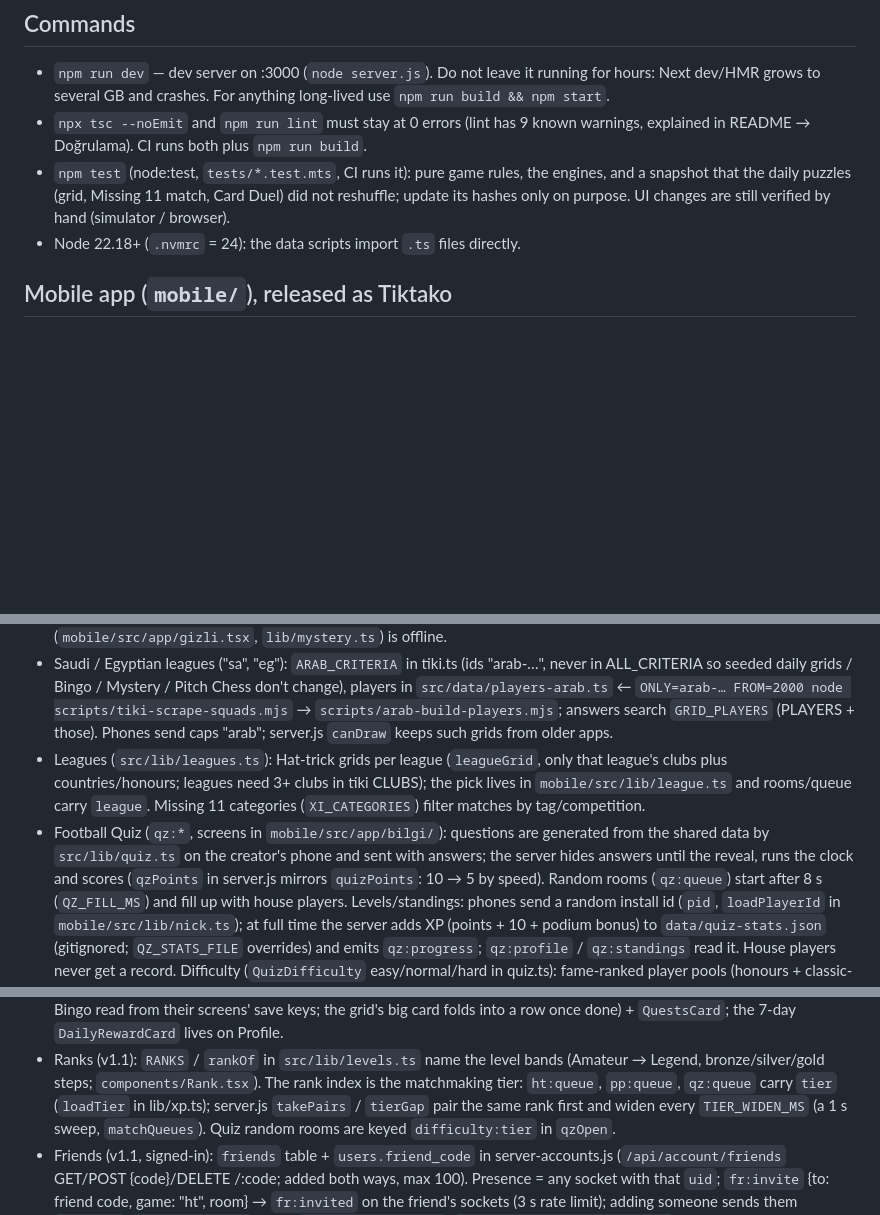
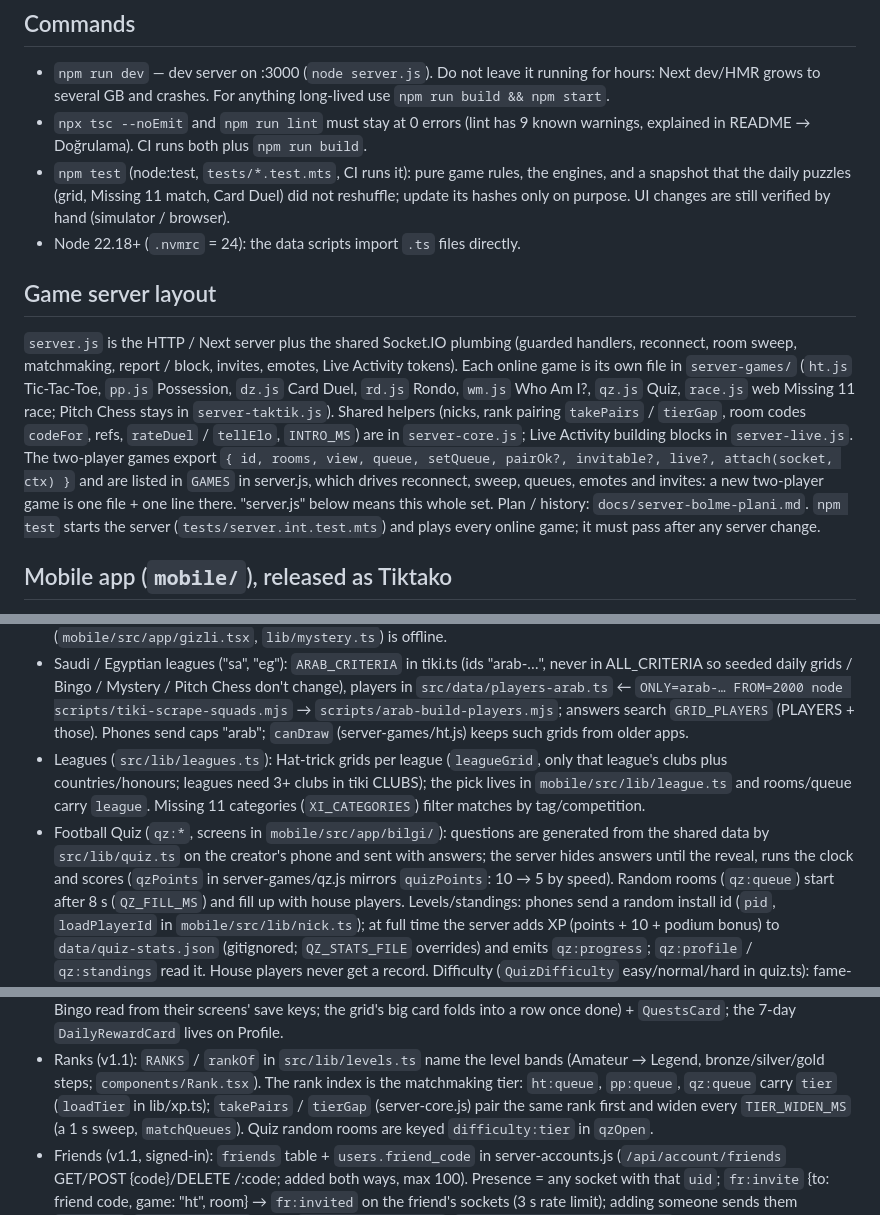
Before and after one commit to alprntrz/futbol-oyunlari, a Markdown page: CLAUDE.md, 3 parts joined by grey strips. Rendered like a GitHub page; blank space fills up the shorter version.

Commit message:
Docs: game server layout after the split (server.js plumbing + GAMES, server-games/*, server-core.js, server-live.js); plan marked done through step 4
Co-Authored-By: Claude Opus 5.5 <noreply@anthropic.com>

```diff
--- a/CLAUDE.md
+++ b/CLAUDE.md
@@ -16,6 +16,19 @@ for the online race). UI copy is Turkish + English. The full guide is `README.md
   daily puzzles (grid, Missing 11 match, Card Duel) did not reshuffle; update its hashes only on purpose. UI changes
   are still verified by hand (simulator / browser).
 - Node 22.18+ (`.nvmrc` = 24): the data scripts import `.ts` files directly.
+
+## Game server layout
+
+`server.js` is the HTTP / Next server plus the shared Socket.IO plumbing (guarded handlers, reconnect, room
+sweep, matchmaking, report / block, invites, emotes, Live Activity tokens). Each online game is its own file in
+`server-games/` (`ht.js` Tic-Tac-Toe, `pp.js` Possession, `dz.js` Card Duel, `rd.js` Rondo, `wm.js` Who Am I?,
+`qz.js` Quiz, `race.js` web Missing 11 race; Pitch Chess stays in `server-taktik.js`). Shared helpers (nicks, rank
+pairing `takePairs` / `tierGap`, room codes `codeFor`, refs, `rateDuel` / `tellElo`, `INTRO_MS`) are in
+`server-core.js`; Live Activity building blocks in `server-live.js`. The two-player games export
+`{ id, rooms, view, queue, setQueue, pairOk?, invitable?, live?, attach(socket, ctx) }` and are listed in `GAMES` in
+server.js, which drives reconnect, sweep, queues, emotes and invites: a new two-player game is one file + one line
+there. "server.js" below means this whole set. Plan / history: `docs/server-bolme-plani.md`. `npm test` starts the
+server (`tests/server.int.test.mts`) and plays every online game; it must pass after any server change.
 
 ## Mobile app (`mobile/`), released as Tiktako
 
@@ -40,14 +53,14 @@ UI, not a WebView. It reuses the web project's game logic and data directly:
 - Saudi / Egyptian leagues ("sa", "eg"): `ARAB_CRITERIA` in tiki.ts (ids "arab-…", never in ALL_CRITERIA so seeded daily
   grids / Bingo / Mystery / Pitch Chess don't change), players in `src/data/players-arab.ts` ← `ONLY=arab-… FROM=2000 node
   scripts/tiki-scrape-squads.mjs` → `scripts/arab-build-players.mjs`; answers search `GRID_PLAYERS` (PLAYERS + those). Phones send
-  caps "arab"; server.js `canDraw` keeps such grids from older apps.
+  caps "arab"; `canDraw` (server-games/ht.js) keeps such grids from older apps.
 - Leagues (`src/lib/leagues.ts`): Hat-trick grids per league (`leagueGrid`, only that league's
   clubs plus countries/honours; leagues need 3+ clubs in tiki CLUBS); the pick lives in
   `mobile/src/lib/league.ts` and rooms/queue carry `league`. Missing 11 categories (`XI_CATEGORIES`)
   filter matches by tag/competition.
 - Football Quiz (`qz:*`, screens in `mobile/src/app/bilgi/`): questions are generated from the shared
   data by `src/lib/quiz.ts` on the creator's phone and sent with answers; the server hides answers
-  until the reveal, runs the clock and scores (`qzPoints` in server.js mirrors `quizPoints`: 10 → 5
+  until the reveal, runs the clock and scores (`qzPoints` in server-games/qz.js mirrors `quizPoints`: 10 → 5
   by speed). Random rooms (`qz:queue`) start after 8 s (`QZ_FILL_MS`) and fill up with house players.
   Levels/standings: phones send a random install id (`pid`, `loadPlayerId` in `mobile/src/lib/nick.ts`);
   at full time the server adds XP (points + 10 + podium bonus) to `data/quiz-stats.json` (gitignored;
@@ -76,7 +89,7 @@ UI, not a WebView. It reuses the web project's game logic and data directly:
   the 7-day `DailyRewardCard` lives on Profile.
 - Ranks (v1.1): `RANKS` / `rankOf` in `src/lib/levels.ts` name the level bands (Amateur → Legend, bronze/silver/gold
   steps; `components/Rank.tsx`). The rank index is the matchmaking tier: `ht:queue`, `pp:queue`, `qz:queue` carry `tier`
-  (`loadTier` in lib/xp.ts); server.js `takePairs` / `tierGap` pair the same rank first and widen every `TIER_WIDEN_MS`
+  (`loadTier` in lib/xp.ts); `takePairs` / `tierGap` (server-core.js) pair the same rank first and widen every `TIER_WIDEN_MS`
   (a 1 s sweep, `matchQueues`). Quiz random rooms are keyed `difficulty:tier` in `qzOpen`.
 - Friends (v1.1, signed-in): `friends` table + `users.friend_code` in server-accounts.js (`/api/account/friends`
   GET/POST {code}/DELETE /:code; added both ways, max 100). Presence = any socket with that `uid`; `fr:invite`
```
Also changed, not shown: other parts of CLAUDE.md (+2 -2 lines), README.md (+3 -1 lines), docs/server-bolme-plani.md (+4 -0 lines).
